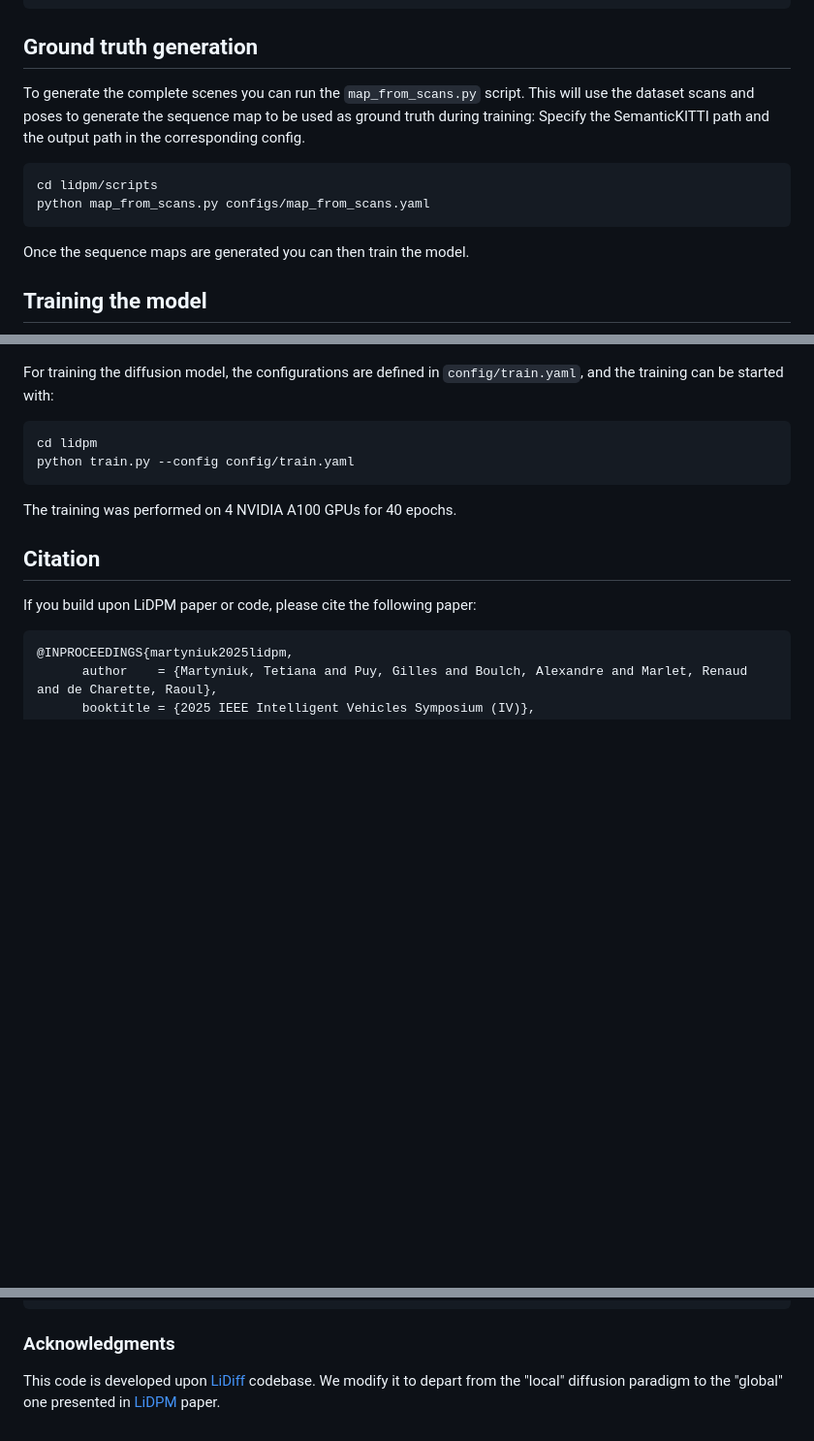
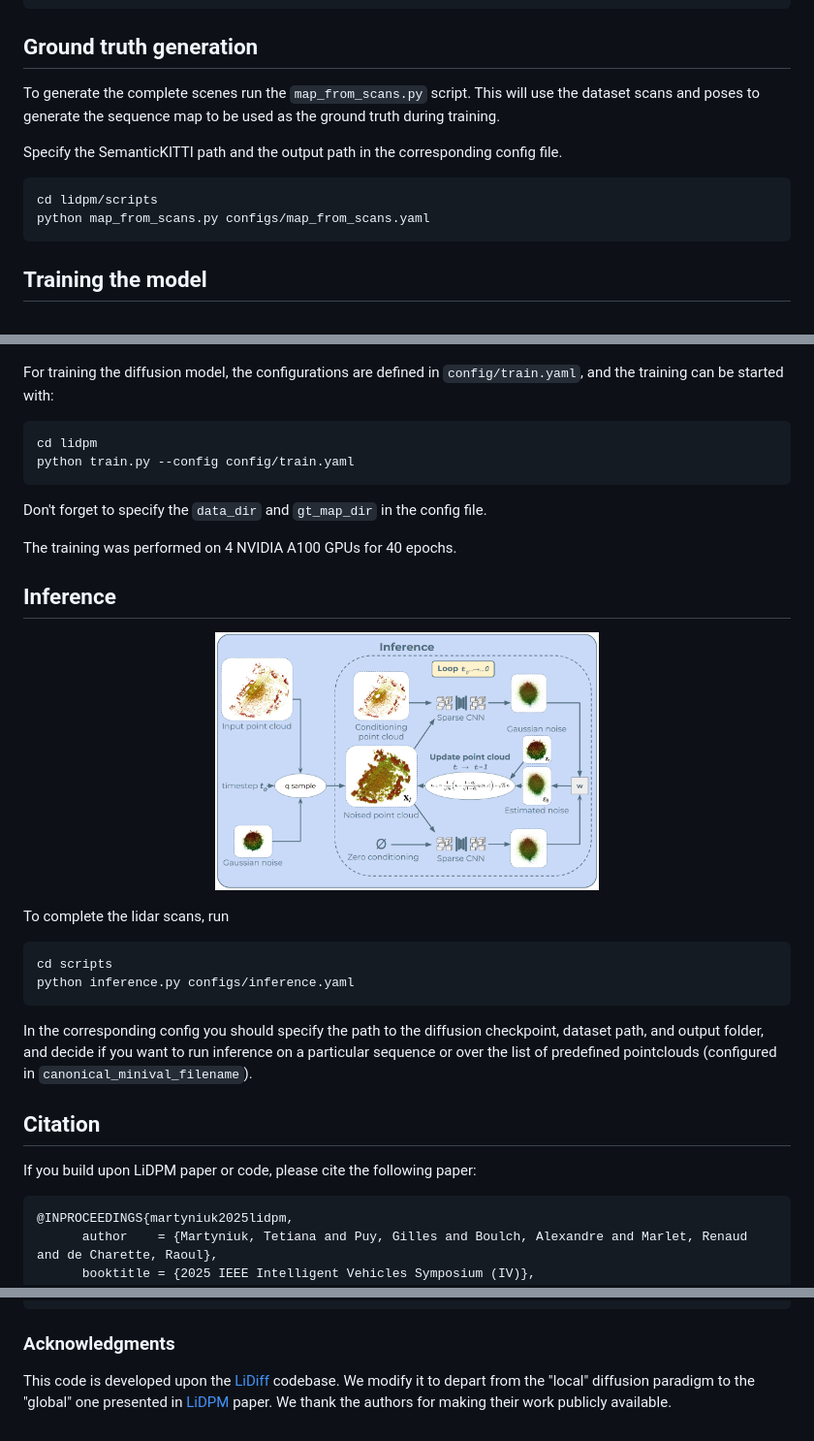
Before and after one commit to astra-vision/LiDPM, a Markdown page: README.md, 3 parts joined by grey strips. Shown: that part at 97% size. GitHub-like rendering; pictures changed too: media/inference.png (added); blank space fills up the shorter version.

Commit message:
added inference script

````diff
--- a/README.md
+++ b/README.md
@@ -70,15 +70,14 @@ SemanticKITTI
 
 ## Ground truth generation
 
-To generate the complete scenes you can run the `map_from_scans.py` script.
-This will use the dataset scans and poses to generate the sequence map to be used as ground truth during training:
-Specify the SemanticKITTI path and the output path in the corresponding config.
+To generate the complete scenes run the `map_from_scans.py` script.
+This will use the dataset scans and poses to generate the sequence map to be used as the ground truth during training.
+
+Specify the SemanticKITTI path and the output path in the corresponding config file.
 ```
 cd lidpm/scripts
 python map_from_scans.py configs/map_from_scans.yaml
 ```
-
-Once the sequence maps are generated you can then train the model.
 
 ## Training the model
 
@@ -92,7 +91,24 @@ For training the diffusion model, the configurations are defined in `config/trai
 cd lidpm
 python train.py --config config/train.yaml
 ```
+Don't forget to specify the `data_dir` and `gt_map_dir` in the config file.
+
 The training was performed on 4 NVIDIA A100 GPUs for 40 epochs.
+
+## Inference
+
+<p align="center">
+  <img src="./media/inference.png" width="50%" />
+</p>
+
+To complete the lidar scans, run
+```
+cd scripts
+python inference.py configs/inference.yaml
+```
+In the corresponding config you should specify the path to the diffusion checkpoint, dataset path, and output folder,
+and decide if you want to run inference on a particular sequence or over the list of predefined pointclouds
+(configured in `canonical_minival_filename`).
 
 ## Citation
 
@@ -109,5 +125,6 @@ If you build upon LiDPM paper or code, please cite the following paper:
 
 ### Acknowledgments
 
-This code is developed upon [LiDiff](https://github.com/PRBonn/LiDiff/tree/main) codebase.
+This code is developed upon the [LiDiff](https://github.com/PRBonn/LiDiff/tree/main) codebase.
 We modify it to depart from the "local" diffusion paradigm to the "global" one presented in [LiDPM](https://astra-vision.github.io/LiDPM/) paper.
+We thank the authors for making their work publicly available.
````
Also changed, not shown: other parts of README.md (+1 -1 lines), 3 other files.
